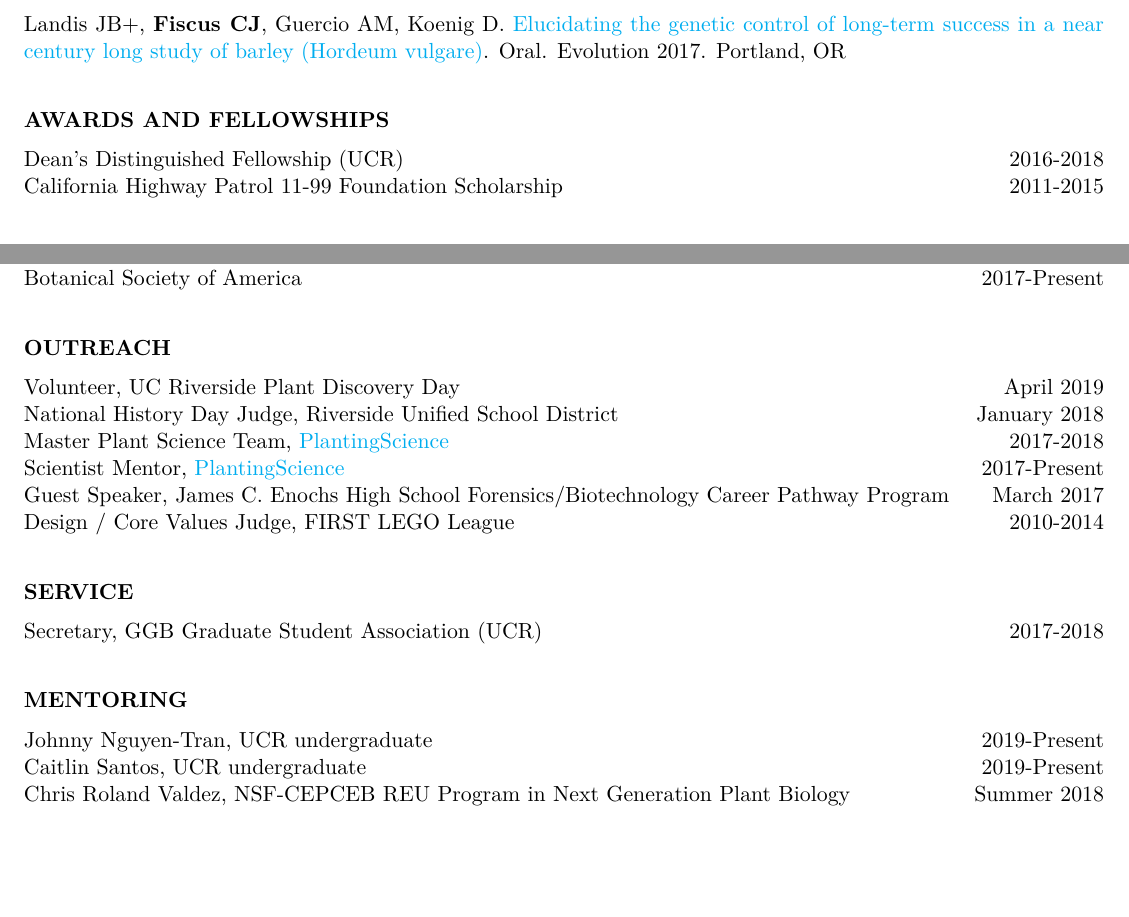
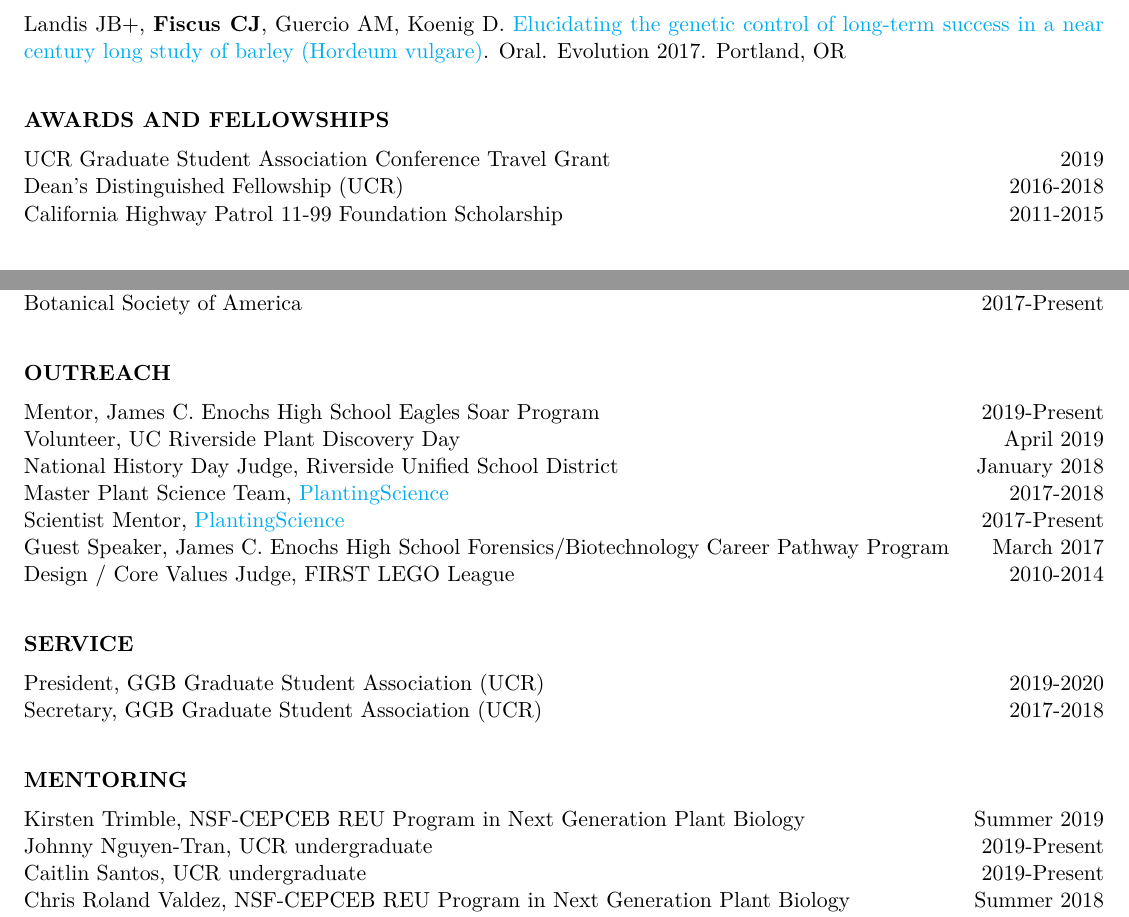
Before and after one commit to cjfiscus/CV, an R Markdown document (Fiscus_CJ-CV.Rmd): two parts of page 2 of 2, joined at a grey line, cut so that both start at the same text, the shorter picture padded with empty space. The pictures show the output file Fiscus_CJ-CV.pdf that the author committed with the source.

Commit message:
added summer REU and ggb gsa stuff

```diff
--- a/Fiscus_CJ-CV.Rmd
+++ b/Fiscus_CJ-CV.Rmd
@@ -66,6 +66,7 @@ Landis JB+, Guercio AM, **Fiscus CJ**, Koenig D. [Phenotypic variation and genet
 Landis JB+, **Fiscus CJ**, Guercio AM, Koenig D. [Elucidating the genetic control of long-term success in a near century long study of barley (Hordeum vulgare)](https://www.evolutionmeetings.org/uploads/4/8/8/0/48804503/final_evol2017_program.pdf). Oral. Evolution 2017. Portland, OR
 
 #### AWARDS AND FELLOWSHIPS
+UCR Graduate Student Association Conference Travel Grant \hfill 2019
 Dean's Distinguished Fellowship (UCR) \hfill 2016-2018
 California Highway Patrol 11-99 Foundation Scholarship \hfill 2011-2015
 
@@ -74,6 +75,7 @@ Society for Molecular Biology and Evolution \hfill 2017-Present
 Botanical Society of America \hfill 2017-Present
 
 #### OUTREACH
+Mentor, James C. Enochs High School Eagles Soar Program \hfill 2019-Present
 Volunteer, UC Riverside Plant Discovery Day \hfill April 2019
 National History Day Judge, Riverside Unified School District \hfill January 2018
 Master Plant Science Team, [PlantingScience](https://www.plantingscience.org/) \hfill 2017-2018
@@ -82,9 +84,11 @@ Guest Speaker, James C. Enochs High School Forensics/Biotechnology Career Pathwa
 Design / Core Values Judge, FIRST LEGO League \hfill 2010-2014
 
 #### SERVICE
+President, GGB Graduate Student Association (UCR) \hfill 2019-2020
 Secretary, GGB Graduate Student Association (UCR) \hfill 2017-2018
 
 #### MENTORING
+Kirsten Trimble, NSF-CEPCEB REU Program in Next Generation Plant Biology \hfill Summer 2019
 Johnny Nguyen-Tran, UCR undergraduate \hfill 2019-Present
 Caitlin Santos, UCR undergraduate \hfill 2019-Present
 Chris Roland Valdez, NSF-CEPCEB REU Program in Next Generation Plant Biology \hfill Summer 2018
```
Also changed, not shown: Fiscus_CJ-CV.pdf.
